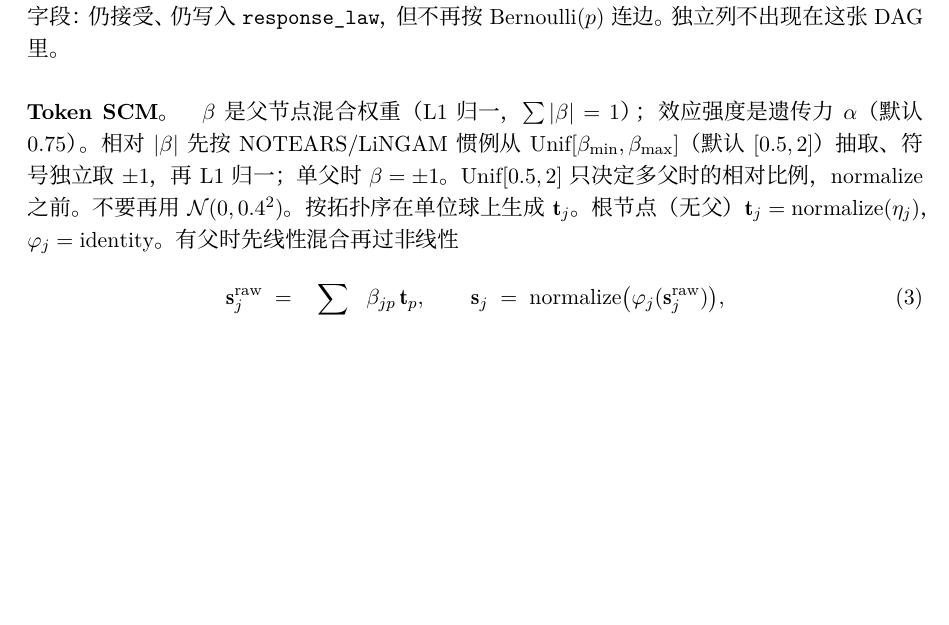
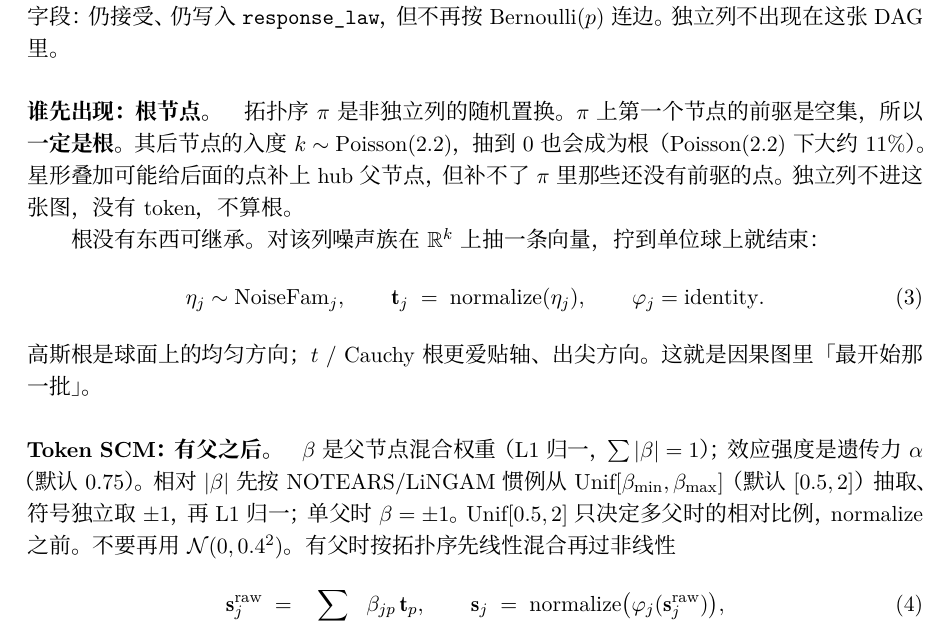
Before and after one commit to 1587causalai/tabuf-episode-api, a LaTeX document (docs/data-generation.tex): part of page 7 of 10 before the commit and part of page 7 of 11 after it, cut so that both start at the same text, the shorter picture padded with empty space. Compiled offline with XeLaTeX.

Commit message:
Spell out DiscoSCM root tokens as the first batch on the DAG.
Roots are the empty-parent nodes (always the first in topo, plus Poisson zeros); t_j is just a noise-family vector normalized onto the unit sphere.

```diff
--- a/docs/data-generation.tex
+++ b/docs/data-generation.tex
@@ -298,14 +298,27 @@ $\sigma$ 是观测噪声标准差，默认 $0.3$。
 \texttt{dag\_edge\_p} 是遗留字段：仍接受、仍写入 \texttt{response\_law}，
 但不再按 Bernoulli$(p)$ 连边。独立列不出现在这张 DAG 里。
 
-\paragraph{Token SCM。}
+\paragraph{谁先出现：根节点。}
+拓扑序 $\pi$ 是非独立列的随机置换。$\pi$ 上第一个节点的前驱是空集，所以\textbf{一定是根}。
+其后节点的入度 $k\sim\mathrm{Poisson}(2.2)$，抽到 $0$ 也会成为根（Poisson$(2.2)$ 下大约 $11\%$）。
+星形叠加可能给后面的点补上 hub 父节点，但补不了 $\pi$ 里那些还没有前驱的点。
+独立列不进这张图，没有 token，不算根。
+
+根没有东西可继承。对该列噪声族在 $\mathbb{R}^k$ 上抽一条向量，拧到单位球上就结束：
+\begin{equation}
+  \eta_j \sim \mathrm{NoiseFam}_j,\qquad
+  \mathbf{t}_j \;=\; \mathrm{normalize}(\eta_j),\qquad
+  \varphi_j=\mathrm{identity}.
+\end{equation}
+高斯根是球面上的均匀方向；$t$ / Cauchy 根更爱贴轴、出尖方向。
+这就是因果图里「最开始那一批」。
+
+\paragraph{Token SCM：有父之后。}
 $\beta$ 是父节点混合权重（L1 归一，$\sum|\beta|=1$）；效应强度是遗传力 $\alpha$（默认 $0.75$）。
 相对 $|\beta|$ 先按 NOTEARS/LiNGAM 惯例从 $\mathrm{Unif}[\beta_{\min},\beta_{\max}]$（默认 $[0.5,2]$）抽取、符号独立取 $\pm 1$，再 L1 归一；单父时 $\beta=\pm 1$。
 $\mathrm{Unif}[0.5,2]$ 只决定多父时的相对比例，normalize 之前。
 不要再用 $\mathcal{N}(0,0.4^2)$。
-按拓扑序在单位球上生成 $\mathbf{t}_j$。根节点（无父）
-$\mathbf{t}_j=\mathrm{normalize}(\eta_j)$，$\varphi_j=\mathrm{identity}$。
-有父时先线性混合再过非线性
+有父时按拓扑序先线性混合再过非线性
 \begin{equation}
   \mathbf{s}^{\mathrm{raw}}_j \;=\; \sum_{p\in\mathrm{pa}(j)}\beta_{jp}\,\mathbf{t}_p,\qquad
   \mathbf{s}_j \;=\; \mathrm{normalize}\bigl(\varphi_j(\mathbf{s}^{\mathrm{raw}}_j)\bigr),
```
Also changed, not shown: docs/data-generation.pdf.
